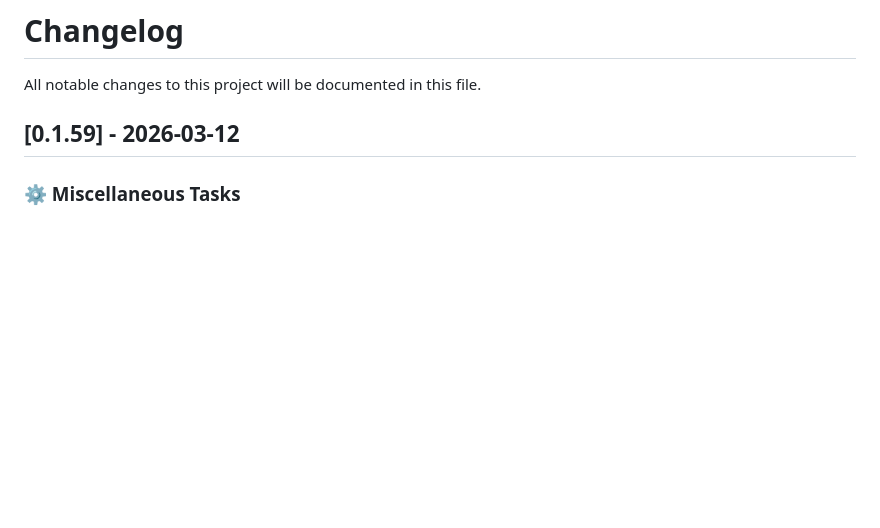
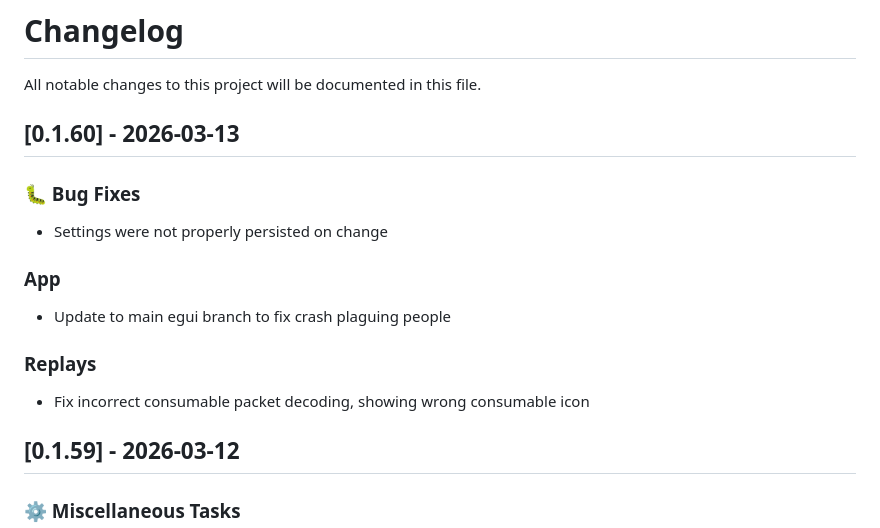
Before and after one commit to Immovable-Library/wows-toolkit, a Markdown page: CHANGELOG.md, the part around the change. Drawn GitHub-style; blank space fills up the shorter version.

Commit message:
update changelog

```diff
--- a/CHANGELOG.md
+++ b/CHANGELOG.md
@@ -1,6 +1,20 @@
 # Changelog
 
 All notable changes to this project will be documented in this file.
+
+## [0.1.60] - 2026-03-13
+
+### 🐛 Bug Fixes
+
+- Settings were not properly persisted on change
+
+### App
+
+- Update to main egui branch to fix crash plaguing people
+
+### Replays
+
+- Fix incorrect consumable packet decoding, showing wrong consumable icon
 
 ## [0.1.59] - 2026-03-12
 
```
